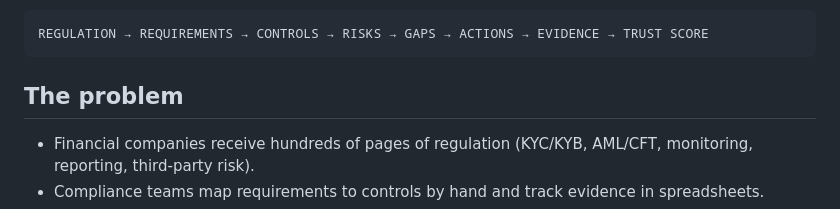
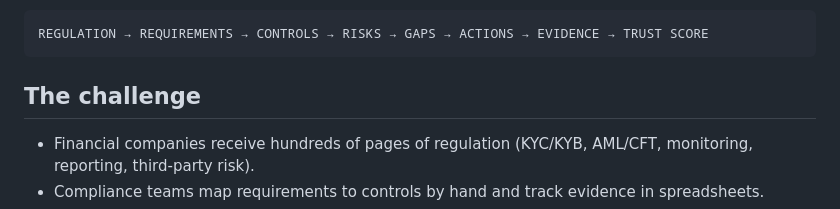
Before and after one commit to Huda007-max/trustlayer-ai, a Markdown page: README.md, the part around the change. GitHub-like rendering.

````diff
--- a/README.md
+++ b/README.md
@@ -18,7 +18,7 @@ Specialized AI agents return **typed decisions with confidence scores**. Confide
 REGULATION → REQUIREMENTS → CONTROLS → RISKS → GAPS → ACTIONS → EVIDENCE → TRUST SCORE
 ```
 
-## The problem
+## The challenge
 
 - Financial companies receive hundreds of pages of regulation (KYC/KYB, AML/CFT, monitoring, reporting, third-party risk).
 - Compliance teams map requirements to controls by hand and track evidence in spreadsheets.
````
